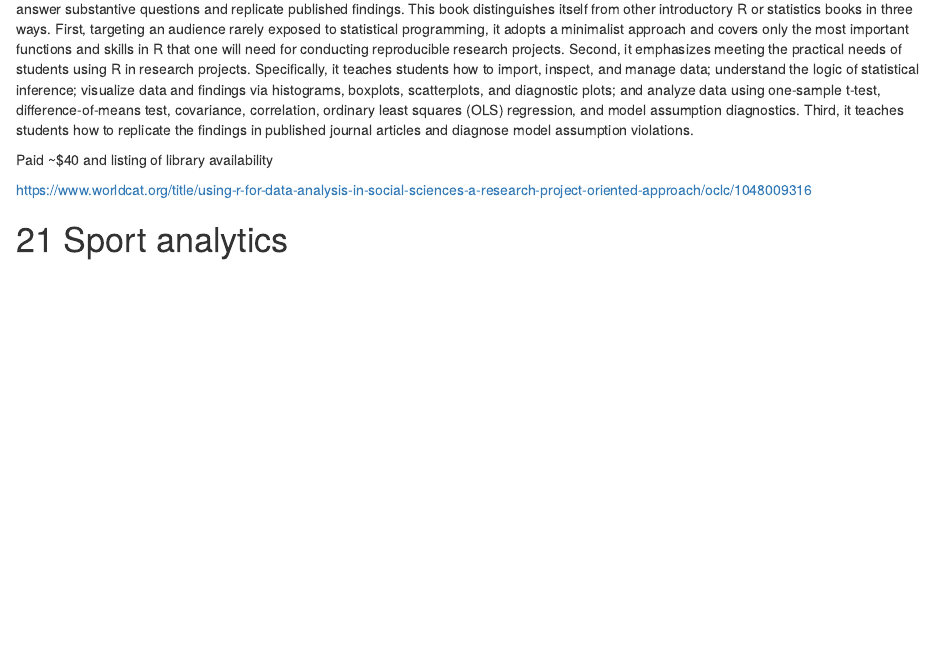
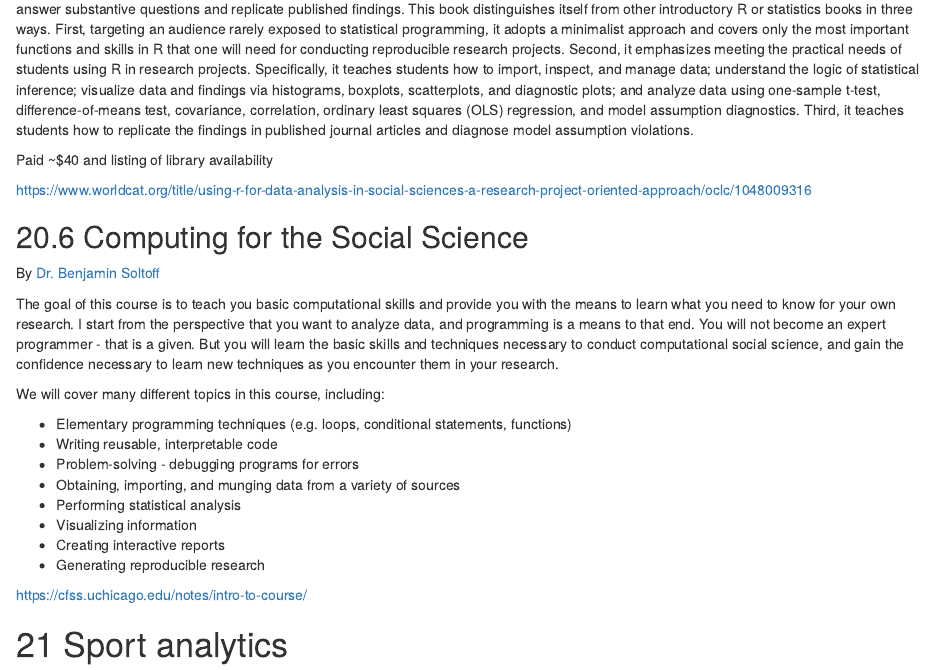
Before and after one commit to oscarbaruffa/BigBookofR, an R Markdown document (020-book_list.Rmd): the page in a window 1100 px wide, from 2320 px down. Rendered offline with R 4.5, knitr and Pandoc, with nearby package versions; drawn as R Markdown's standard HTML page in place of the format the file asks for.

Commit message:
Add Computing for the Social Science course

```diff
--- a/020-book_list.Rmd
+++ b/020-book_list.Rmd
@@ -2509,6 +2509,31 @@ Paid ~$40 and listing of library availability
 
 https://www.worldcat.org/title/using-r-for-data-analysis-in-social-sciences-a-research-project-oriented-approach/oclc/1048009316
 
+## Computing for the Social Science
+
+By [Dr. Benjamin Soltoff](https://bensoltoff.com/)
+
+The goal of this course is to teach you basic computational skills and provide
+you with the means to learn what you need to know for your own research. I
+start from the perspective that you want to analyze data, and programming is a
+means to that end. You will not become an expert programmer - that is a given.
+But you will learn the basic skills and techniques necessary to conduct
+computational social science, and gain the confidence necessary to learn new
+techniques as you encounter them in your research.
+
+We will cover many different topics in this course, including:
+
+- Elementary programming techniques (e.g. loops, conditional statements,
+  functions)
+- Writing reusable, interpretable code
+- Problem-solving - debugging programs for errors
+- Obtaining, importing, and munging data from a variety of sources
+- Performing statistical analysis
+- Visualizing information
+- Creating interactive reports
+- Generating reproducible research
+
+<https://cfss.uchicago.edu/notes/intro-to-course/>
 
 # Sport analytics
 
```
